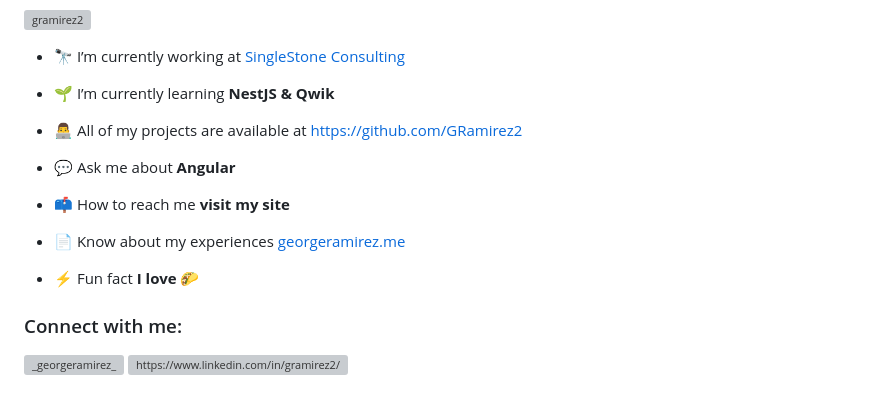
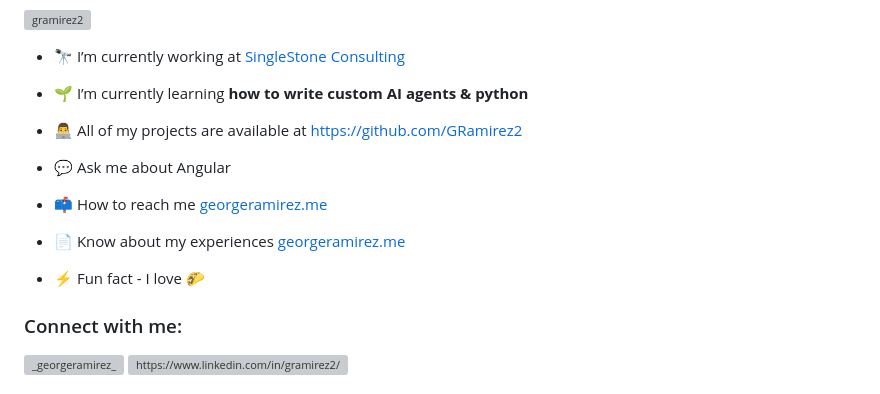
Before and after one commit to GRamirez2/GRamirez2, a Markdown page: readme.md, the part around the change. GitHub-like rendering; grey boxes are pictures that could not be loaded.

```diff
--- a/readme.md
+++ b/readme.md
@@ -5,17 +5,17 @@
 
 - 🔭 I’m currently working at [SingleStone Consulting](https://www.singlestoneconsulting.com/)
 
-- 🌱 I’m currently learning **NestJS & Qwik**
+- 🌱 I’m currently learning **how to write custom AI agents & python**
 
 - 👨‍💻 All of my projects are available at [https://github.com/GRamirez2](https://github.com/GRamirez2)
 
-- 💬 Ask me about **Angular**
+- 💬 Ask me about Angular
 
-- 📫 How to reach me **visit my site**
+- 📫 How to reach me [georgeramirez.me](georgeramirez.me)
 
 - 📄 Know about my experiences [georgeramirez.me](georgeramirez.me)
 
-- ⚡ Fun fact **I love 🌮**
+- ⚡ Fun fact - I love 🌮
 
 <h3 align="left">Connect with me:</h3>
 <p align="left">
```
